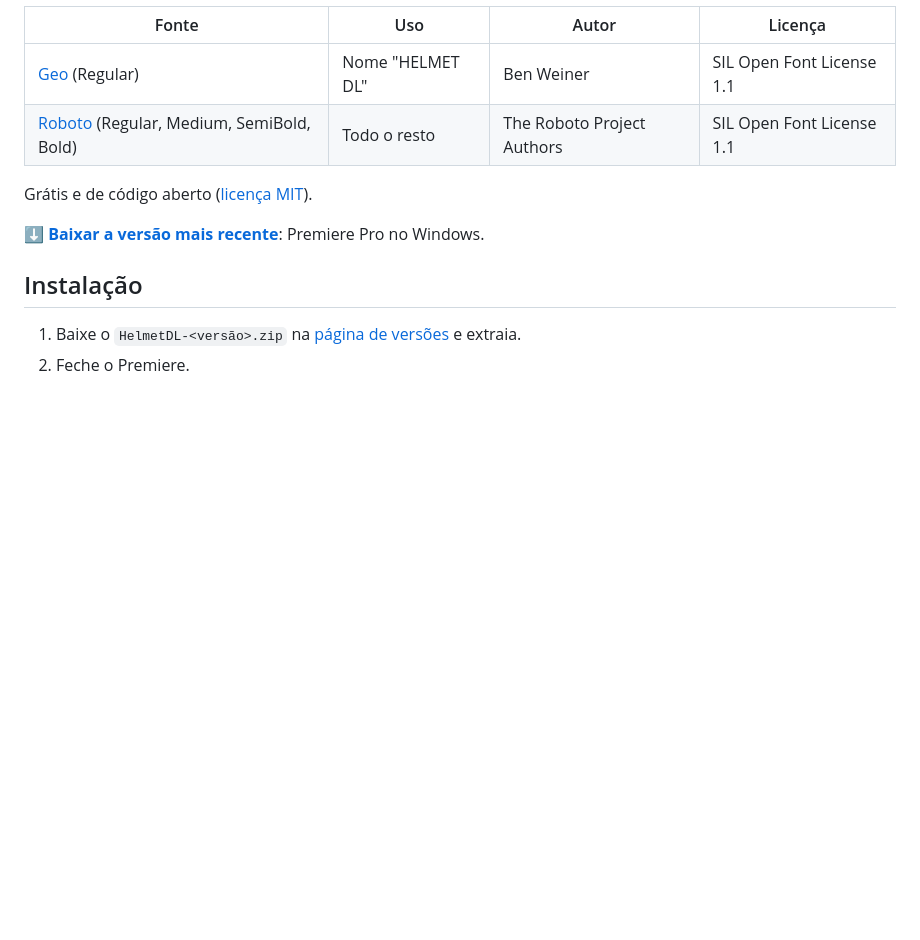
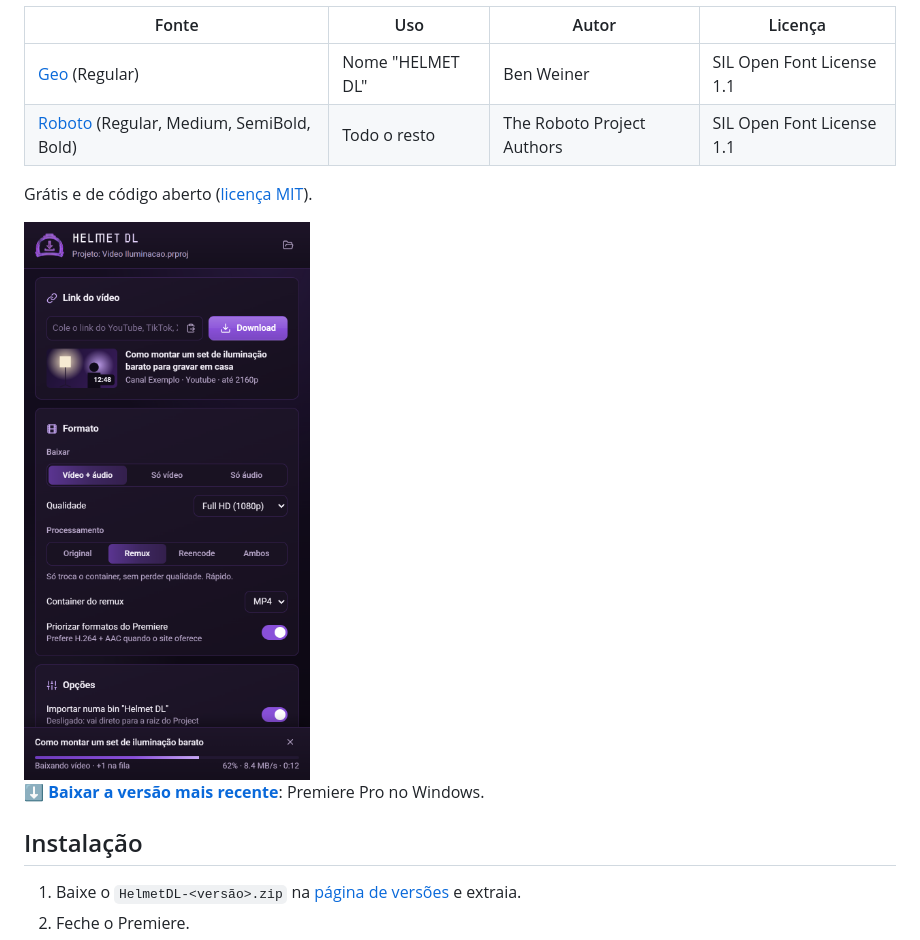
Before and after one commit to derpbizinoto/helmet-dl, a Markdown page: README.pt-BR.md, the part around the change. GitHub-like rendering; pictures changed too: docs/screenshots/pt/painel.png (added); blank space fills up the shorter version.

Commit message:
README: screenshot do painel (inglês e português)
Co-Authored-By: Claude Opus 5.5 <noreply@anthropic.com>

```diff
--- a/README.pt-BR.md
+++ b/README.pt-BR.md
@@ -16,6 +16,8 @@ Embutidas em `client/fonts/` (com o texto da licença), copiadas do Helmet Desk.
 | [Roboto](https://fonts.google.com/specimen/Roboto) (Regular, Medium, SemiBold, Bold) | Todo o resto | The Roboto Project Authors | SIL Open Font License 1.1 |
 
 Grátis e de código aberto ([licença MIT](LICENSE)).
+
+<img src="docs/screenshots/pt/painel.png" alt="Painel do Helmet DL" width="360">
 
 **[⬇ Baixar a versão mais recente](https://github.com/derpbizinoto/helmet-dl/releases/latest)**: Premiere Pro no Windows.
 
```
Also changed, not shown: README.md (+2 -0 lines), docs/screenshots/en/painel.png (added).
